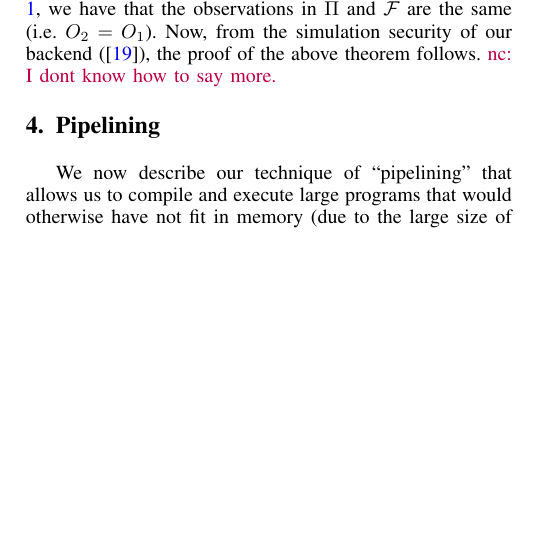
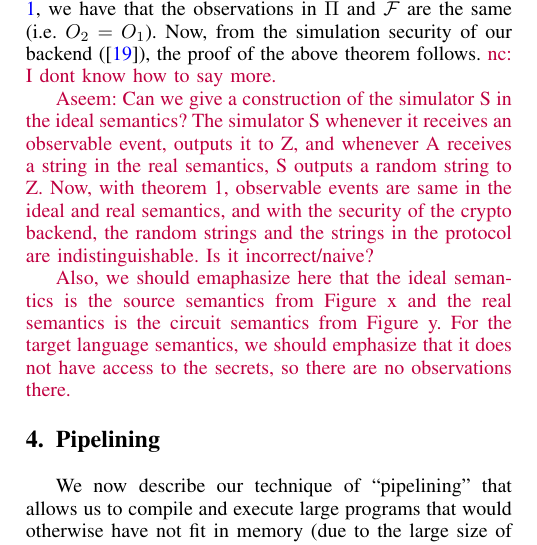
Before and after one commit to shardultripathi/sml, a LaTeX paper (OaklandSubmission/main.tex, which reads OaklandSubmission/ld.tex): part of one column of page 8 of 16, cut so that both start at the same text, the shorter picture padded with empty space. Compiled offline with pdfLaTeX; a missing font is replaced by an installed copy or a similar font; a LaTeX package or settings file that is missing is left out.

Commit message:
comment on the security theorem

```diff
--- a/OaklandSubmission/ld.tex
+++ b/OaklandSubmission/ld.tex
@@ -978,13 +978,60 @@ Furthermore, the final environments are also in the compilation
 relation.
 
 \nc{Super high level security theorem}
-\subsubsection*{Security theorem} The protocols we generate provide simulation-based security against a semi-honest adversary, in the framework of ~\cite{gmw,can00,can01}. At a very high level, in this framework, parties are modeled as non-uniform interactive turing machines (ITMs), with inputs provided by an environment $\env$. An adversary $\adv$, selects and ``corrupts'' one of the parties - however, $\adv$ still follows the protocol specification. $\adv$ interacts with the $\env$, which observes the view of the corrupted party. At the end of the interaction, $\env$ outputs a single bit. Two different interactions are defined: the {\em real world} and an {\em ideal world}. In the real interaction, the parties run the protocol $\prot$ in the presence of $\adv$ and $\env$. Let $\real_{\prot,\adv,\env}$ denote the binary distribution ensemble describing $\env$'s output in this interaction. In the ideal interaction, parties send their inputs to an additional entity, a trusted functionality machine $\F$ that carries the desired computation truthfully. Let $\simu$ (the simulator) denote the adversary in this idealized execution, and $\ideal_{\F,\simu,\env}$ the binary distribution ensemble describing $\env$'s output after interacting with adversary $\simu$ and ideal functionality $\F$. A protocol $\prot$ is said to {\em securely realize} a functionality $\F$ if for every adversary $\adv$ in the real interaction, there is an adversary $\simu$ in the ideal interaction, such that no environment $\env$, on any input, can tell the real interaction apart from the ideal interaction, except with negligible probability (in the security parameter $\secparam$). More precisely, if the two binary distribution ensembles above are computationally indistinguishable.
+\subsubsection*{Security theorem} The protocols we generate provide
+simulation-based security against a semi-honest adversary, in the
+framework of ~\cite{gmw,can00,can01}. At a very high level, in this
+framework, parties are modeled as non-uniform interactive turing
+machines (ITMs), with inputs provided by an environment $\env$. An
+adversary $\adv$, selects and ``corrupts'' one of the parties -
+however, $\adv$ still follows the protocol specification. $\adv$
+interacts with the $\env$, which observes the view of the corrupted
+party. At the end of the interaction, $\env$ outputs a single bit. Two
+different interactions are defined: the {\em real world} and an {\em
+  ideal world}. In the real interaction, the parties run the protocol
+$\prot$ in the presence of $\adv$ and $\env$. Let
+$\real_{\prot,\adv,\env}$ denote the binary distribution ensemble
+describing $\env$'s output in this interaction. In the ideal
+interaction, parties send their inputs to an additional entity, a
+trusted functionality machine $\F$ that carries the desired
+computation truthfully. Let $\simu$ (the simulator) denote the
+adversary in this idealized execution, and $\ideal_{\F,\simu,\env}$
+the binary distribution ensemble describing $\env$'s output after
+interacting with adversary $\simu$ and ideal functionality $\F$. A
+protocol $\prot$ is said to {\em securely realize} a functionality
+$\F$ if for every adversary $\adv$ in the real interaction, there is
+an adversary $\simu$ in the ideal interaction, such that no
+environment $\env$, on any input, can tell the real interaction apart
+from the ideal interaction, except with negligible probability (in the
+security parameter $\secparam$). More precisely, if the two binary
+distribution ensembles above are computationally indistinguishable.
 \nc{I'm not happy with the theorem statement.}
 \begin{theorem}[Security]\label{theorem:security}
 Let $\F$ be a functionality in our source language with outputs (or observations) $O_1$, that is compiled into a protocol $\prot$ in our target language with outputs $O_2$, then $\prot$ securely realizes $\F$.
 \end{theorem}
 \nc{We should probably connect things to earlier? Theorem 1 and 2 have very different languages.}
-\noindent {\em Proof.} From Theorem \ref{theorem:correctness}, we have that the observations in $\prot$ and $\F$ are the same (i.e. $O_2 = O_1$). Now, from the simulation security of our backend (\cite{aby}), the proof of the above theorem follows. \nc{I dont know how to say more.}
+\noindent {\em Proof.} From Theorem \ref{theorem:correctness}, we have
+that the observations in $\prot$ and $\F$ are the same (i.e. $O_2 =
+O_1$). Now, from the simulation security of our backend (\cite{aby}),
+the proof of the above theorem follows. \nc{I dont know how to say
+  more.}
+
+\aseem{Can we give a construction of the simulator S in the ideal
+  semantics? The simulator S whenever it receives an observable event,
+  outputs it to Z, and whenever A receives a string in the real
+  semantics, S outputs a random string to Z. Now, with theorem 1,
+  observable events are same in the ideal and real semantics, and with
+  the security of the crypto backend, the random strings and the
+  strings in the protocol are indistinguishable. Is it
+  incorrect/naive?
+
+  Also, we should emaphasize here that the ideal semantics is the
+  source semantics from Figure x and the real semantics is the circuit
+  semantics from Figure y. For the target language semantics, we
+  should emphasize that it does not have access to the secrets, so
+  there are no observations there.
+}
+
   %% \\
   %% \[
   %% \begin{array}{rrcl}
```
